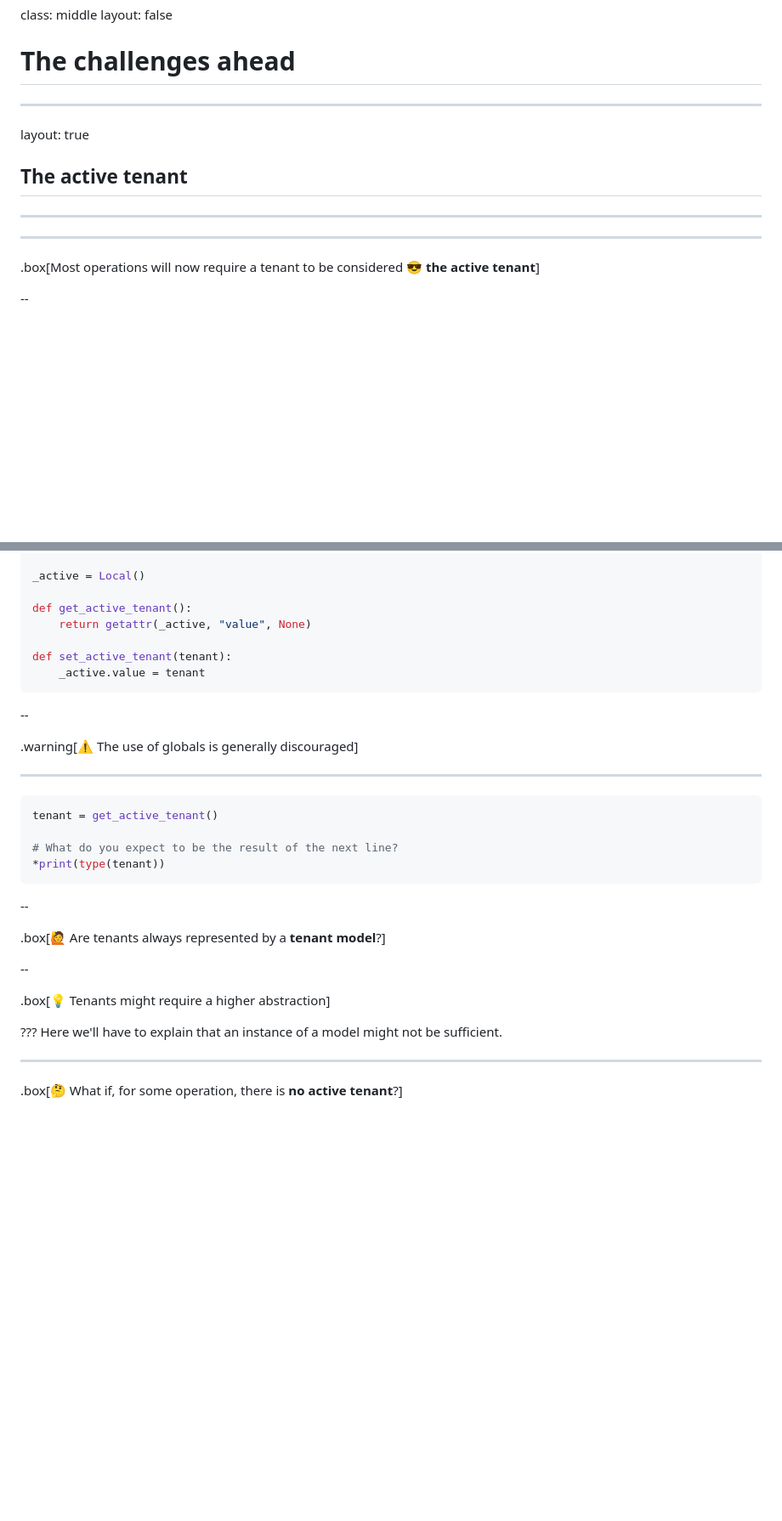
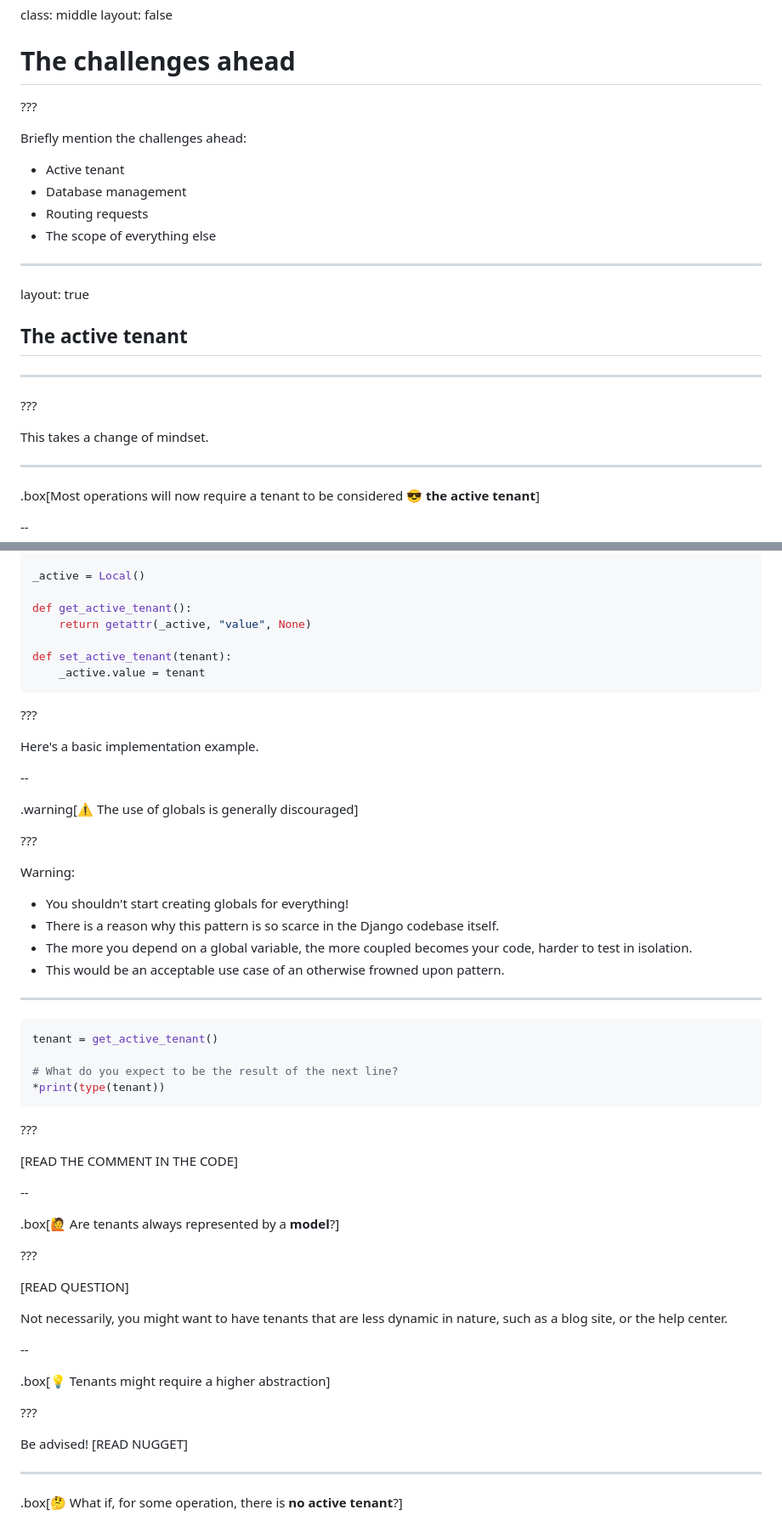
Before and after one commit to lorinkoz/talk-europython20-yapfmtid, a Markdown page: docs/slides.md, 2 parts joined by grey strips. Shown: that part at 85% size. Rendered like a GitHub page; blank space fills up the shorter version.

````diff
--- a/docs/slides.md
+++ b/docs/slides.md
@@ -208,6 +314,15 @@ layout: false
 
 # The challenges ahead
 
+???
+
+Briefly mention the challenges ahead:
+
+-   Active tenant
+-   Database management
+-   Routing requests
+-   The scope of everything else
+
 ---
 
 layout: true
@@ -215,6 +330,10 @@ layout: true
 ## The active tenant
 
 ---
+
+???
+
+This takes a change of mindset.
 
 ---
 
@@ -269,9 +388,22 @@ def set_active_tenant(tenant):
     _active.value = tenant
 ```
 
+???
+
+Here's a basic implementation example.
+
 --
 
 .warning[⚠️ The use of globals is generally discouraged]
+
+???
+
+Warning:
+
+-   You shouldn't start creating globals for everything!
+-   There is a reason why this pattern is so scarce in the Django codebase itself.
+-   The more you depend on a global variable, the more coupled becomes your code, harder to test in isolation.
+-   This would be an acceptable use case of an otherwise frowned upon pattern.
 
 ---
 
@@ -282,16 +414,27 @@ tenant = get_active_tenant()
 *print(type(tenant))
 ```
 
+???
+
+[READ THE COMMENT IN THE CODE]
+
 --
 
-.box[🙋 Are tenants always represented by a **tenant model**?]
+.box[🙋 Are tenants always represented by a **model**?]
+
+???
+
+[READ QUESTION]
+
+Not necessarily, you might want to have tenants that are less dynamic in nature, such as a blog site, or the help center.
 
 --
 
 .box[💡 Tenants might require a higher abstraction]
 
 ???
-Here we'll have to explain that an instance of a model might not be sufficient.
+
+Be advised! [READ NUGGET]
 
 ---
 
````
Also changed, not shown: other parts of docs/slides.md (+141 -20 lines), docs/images/django-reactor-github.png, docs/images/django-sockpuppet-github.png (added), 1 other file.
